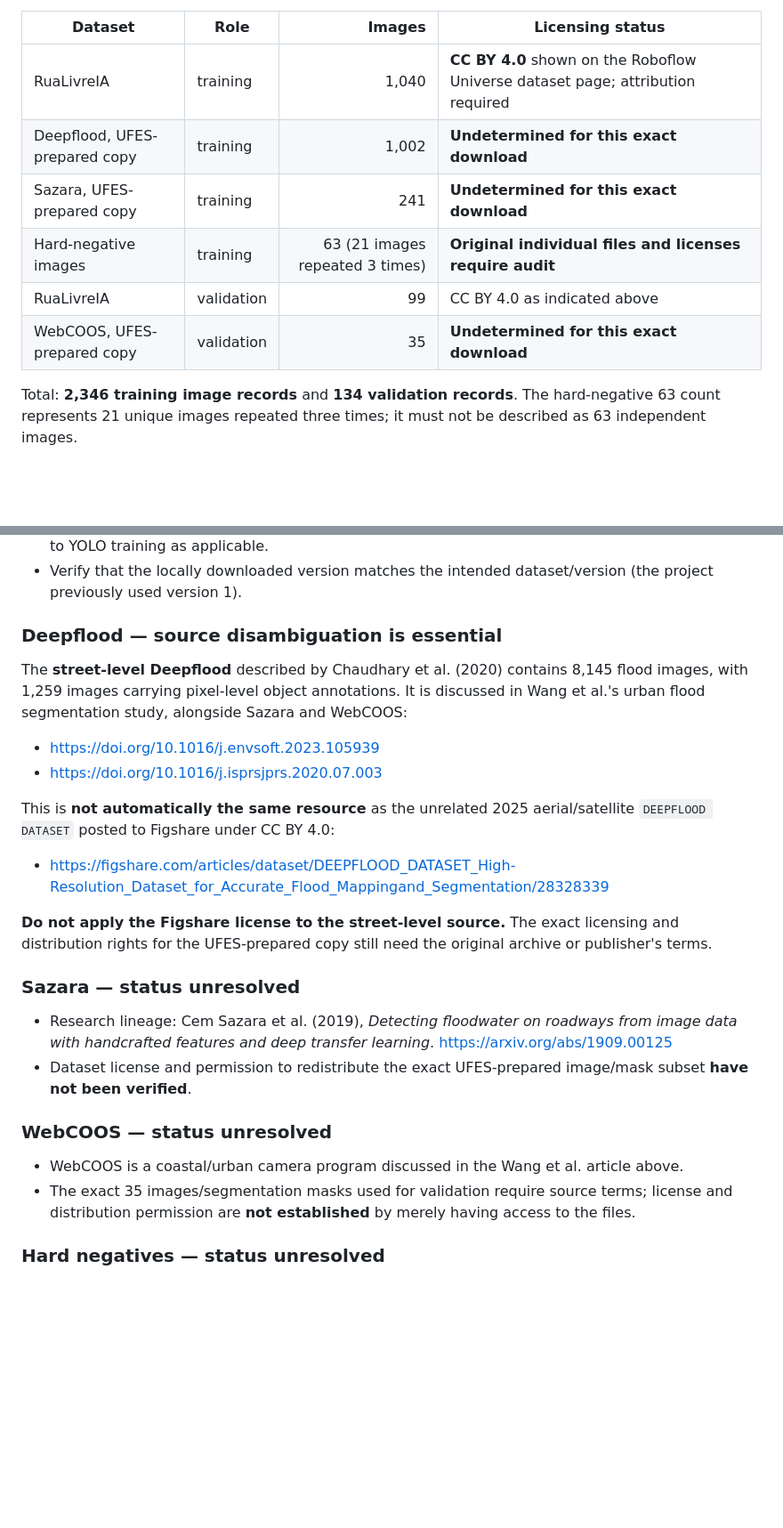
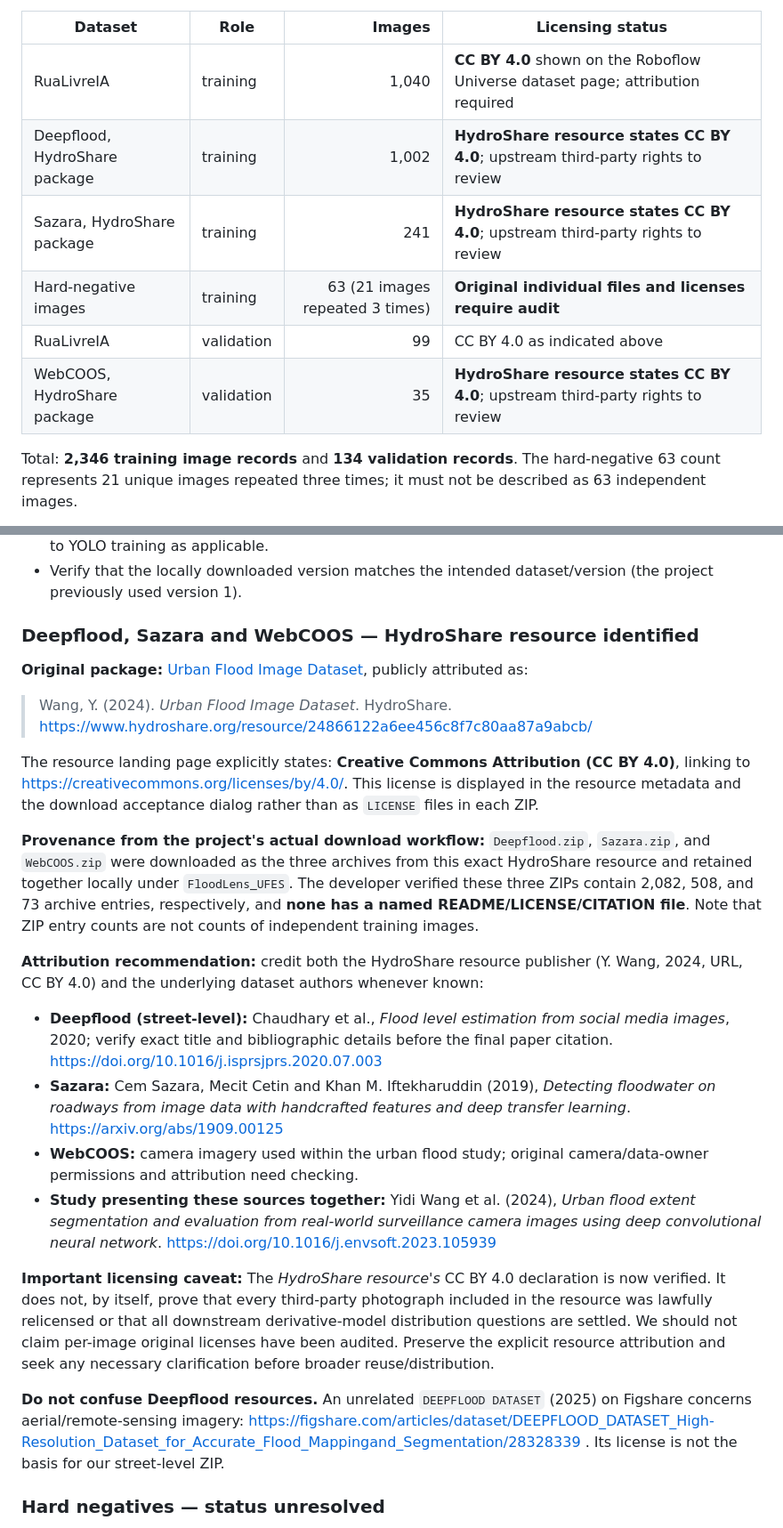
Before and after one commit to joa0lucassi/floodlens-ai, a Markdown page: docs/data_provenance_and_model_release.md, 2 parts joined by grey strips. Shown at 89% size. Rendered like a GitHub page; blank space fills up the shorter version.

Commit message:
docs: identify HydroShare CC BY 4.0 resource as source of three flood ZIPs

```diff
--- a/docs/data_provenance_and_model_release.md
+++ b/docs/data_provenance_and_model_release.md
@@ -21,11 +21,11 @@ The source code at `src/dataset/build_combined_dataset.py` constructs:
 | Dataset | Role | Images | Licensing status |
 | --- | --- | ---: | --- |
 | RuaLivreIA | training | 1,040 | **CC BY 4.0** shown on the Roboflow Universe dataset page; attribution required |
-| Deepflood, UFES-prepared copy | training | 1,002 | **Undetermined for this exact download** |
-| Sazara, UFES-prepared copy | training | 241 | **Undetermined for this exact download** |
+| Deepflood, HydroShare package | training | 1,002 | **HydroShare resource states CC BY 4.0**; upstream third-party rights to review |
+| Sazara, HydroShare package | training | 241 | **HydroShare resource states CC BY 4.0**; upstream third-party rights to review |
 | Hard-negative images | training | 63 (21 images repeated 3 times) | **Original individual files and licenses require audit** |
 | RuaLivreIA | validation | 99 | CC BY 4.0 as indicated above |
-| WebCOOS, UFES-prepared copy | validation | 35 | **Undetermined for this exact download** |
+| WebCOOS, HydroShare package | validation | 35 | **HydroShare resource states CC BY 4.0**; upstream third-party rights to review |
 
 Total: **2,346 training image records** and **134 validation records**. The hard-negative 63 count represents 21 unique images repeated three times; it must not be described as 63 independent images.
 
@@ -40,28 +40,26 @@ These figures describe how the checked-in dataset-builder was configured; they s
 - Cite/credit `frank-oliveira`, dataset title, source URL, the CC BY 4.0 license, and indicate adaptation to YOLO training as applicable.
 - Verify that the locally downloaded version matches the intended dataset/version (the project previously used version 1).
 
-### Deepflood — source disambiguation is essential
+### Deepflood, Sazara and WebCOOS — HydroShare resource identified
 
-The **street-level Deepflood** described by Chaudhary et al. (2020) contains 8,145 flood images, with 1,259 images carrying pixel-level object annotations. It is discussed in Wang et al.'s urban flood segmentation study, alongside Sazara and WebCOOS:
+**Original package:** [Urban Flood Image Dataset](https://www.hydroshare.org/resource/24866122a6ee456c8f7c80aa87a9abcb/), publicly attributed as:
 
-- https://doi.org/10.1016/j.envsoft.2023.105939
-- https://doi.org/10.1016/j.isprsjprs.2020.07.003
+> Wang, Y. (2024). *Urban Flood Image Dataset*. HydroShare. https://www.hydroshare.org/resource/24866122a6ee456c8f7c80aa87a9abcb/
 
-This is **not automatically the same resource** as the unrelated 2025 aerial/satellite `DEEPFLOOD DATASET` posted to Figshare under CC BY 4.0:
+The resource landing page explicitly states: **Creative Commons Attribution (CC BY 4.0)**, linking to https://creativecommons.org/licenses/by/4.0/. This license is displayed in the resource metadata and the download acceptance dialog rather than as `LICENSE` files in each ZIP.
 
-- https://figshare.com/articles/dataset/DEEPFLOOD_DATASET_High-Resolution_Dataset_for_Accurate_Flood_Mappingand_Segmentation/28328339
+**Provenance from the project's actual download workflow:** `Deepflood.zip`, `Sazara.zip`, and `WebCOOS.zip` were downloaded as the three archives from this exact HydroShare resource and retained together locally under `FloodLens_UFES`. The developer verified these three ZIPs contain 2,082, 508, and 73 archive entries, respectively, and **none has a named README/LICENSE/CITATION file**. Note that ZIP entry counts are not counts of independent training images.
 
-**Do not apply the Figshare license to the street-level source.** The exact licensing and distribution rights for the UFES-prepared copy still need the original archive or publisher's terms.
+**Attribution recommendation:** credit both the HydroShare resource publisher (Y. Wang, 2024, URL, CC BY 4.0) and the underlying dataset authors whenever known:
 
-### Sazara — status unresolved
+- **Deepflood (street-level):** Chaudhary et al., *Flood level estimation from social media images*, 2020; verify exact title and bibliographic details before the final paper citation. https://doi.org/10.1016/j.isprsjprs.2020.07.003
+- **Sazara:** Cem Sazara, Mecit Cetin and Khan M. Iftekharuddin (2019), *Detecting floodwater on roadways from image data with handcrafted features and deep transfer learning*. https://arxiv.org/abs/1909.00125
+- **WebCOOS:** camera imagery used within the urban flood study; original camera/data-owner permissions and attribution need checking.
+- **Study presenting these sources together:** Yidi Wang et al. (2024), *Urban flood extent segmentation and evaluation from real-world surveillance camera images using deep convolutional neural network*. https://doi.org/10.1016/j.envsoft.2023.105939
 
-- Research lineage: Cem Sazara et al. (2019), *Detecting floodwater on roadways from image data with handcrafted features and deep transfer learning*. https://arxiv.org/abs/1909.00125
-- Dataset license and permission to redistribute the exact UFES-prepared image/mask subset **have not been verified**.
+**Important licensing caveat:** The *HydroShare resource's* CC BY 4.0 declaration is now verified. It does not, by itself, prove that every third-party photograph included in the resource was lawfully relicensed or that all downstream derivative-model distribution questions are settled. We should not claim per-image original licenses have been audited. Preserve the explicit resource attribution and seek any necessary clarification before broader reuse/distribution.
 
-### WebCOOS — status unresolved
-
-- WebCOOS is a coastal/urban camera program discussed in the Wang et al. article above.
-- The exact 35 images/segmentation masks used for validation require source terms; license and distribution permission are **not established** by merely having access to the files.
+**Do not confuse Deepflood resources.** An unrelated `DEEPFLOOD DATASET` (2025) on Figshare concerns aerial/remote-sensing imagery: https://figshare.com/articles/dataset/DEEPFLOOD_DATASET_High-Resolution_Dataset_for_Accurate_Flood_Mappingand_Segmentation/28328339 . Its license is not the basis for our street-level ZIP.
 
 ### Hard negatives — status unresolved
 
```
Also changed, not shown: other parts of docs/data_provenance_and_model_release.md (+4 -2 lines).
